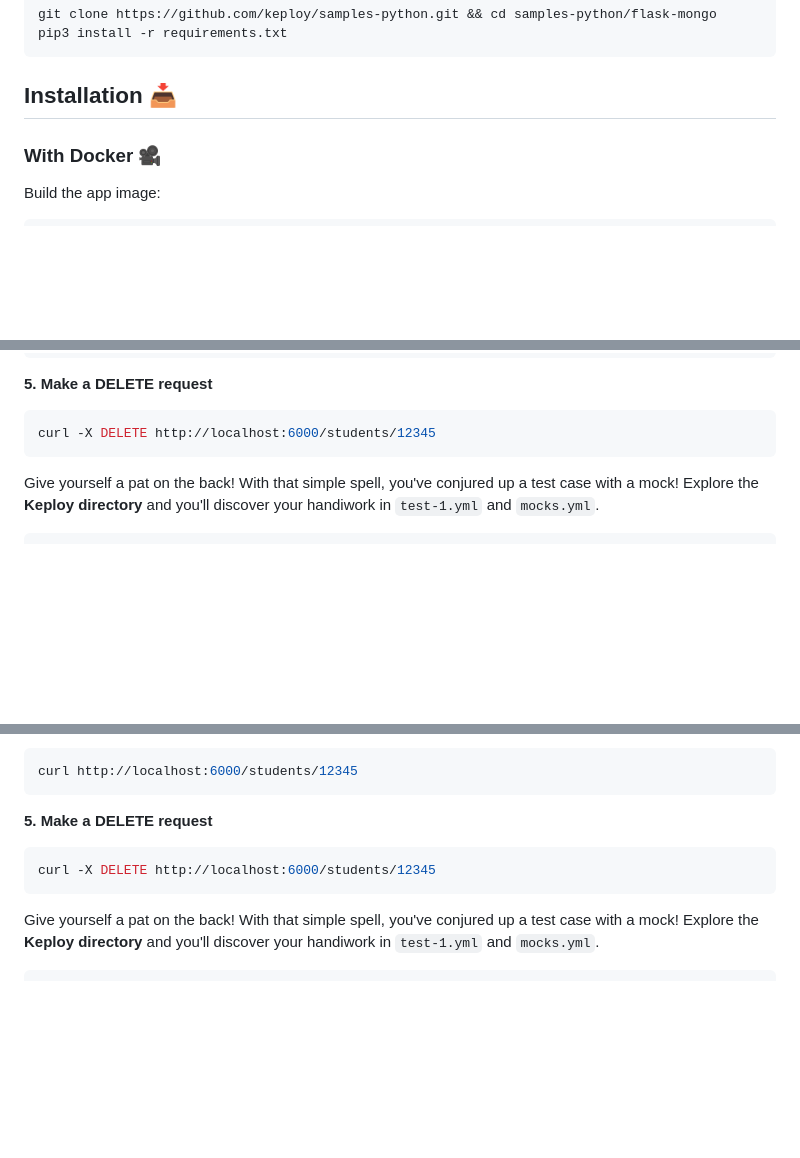
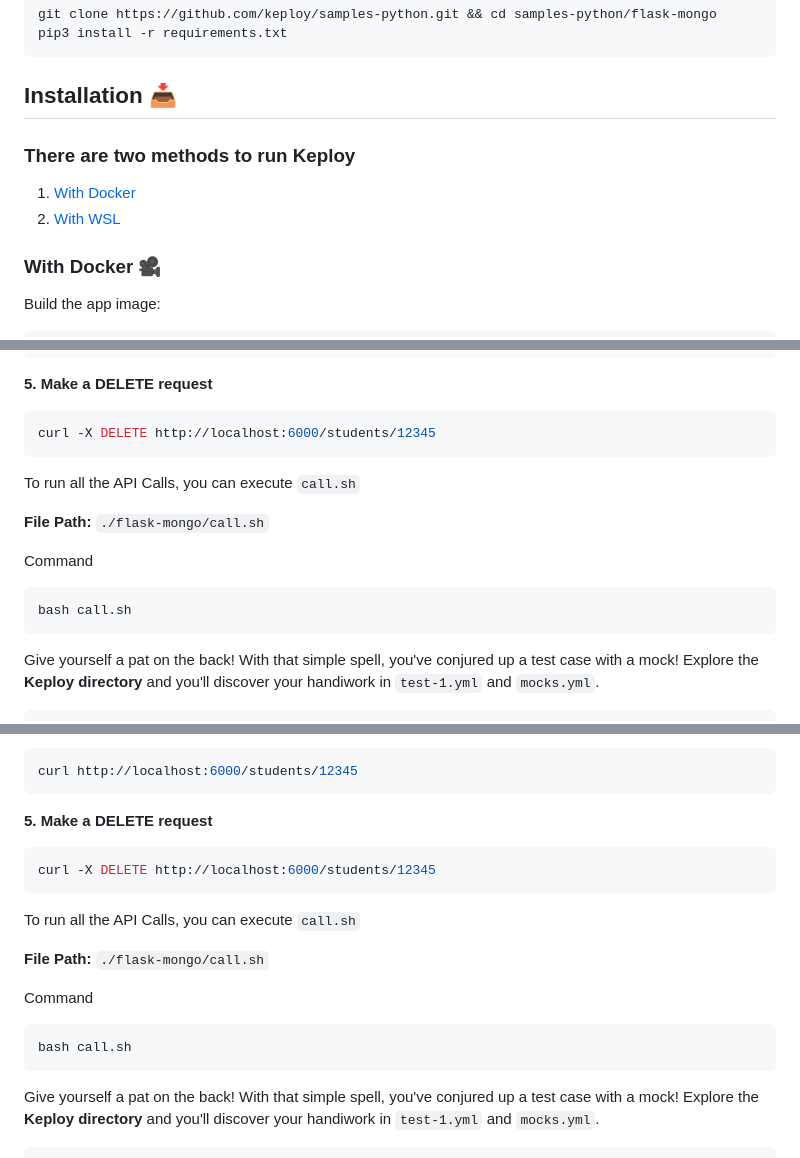
Before and after one commit to keploy/samples-python, a Markdown page: flask-mongo/README.md, 3 parts joined by grey strips. GitHub-like rendering; blank space fills up the shorter version.

Commit message:
Modified README.md to be more readable
Signed-off-by: V-Silpin <varun.mohanta323@gmail.com>

````diff
--- a/flask-mongo/README.md
+++ b/flask-mongo/README.md
@@ -47,6 +49,11 @@ pip3 install -r requirements.txt
 ```
 
 ## Installation 📥
+
+  ### There are two methods to run Keploy
+
+  1. [With Docker](###with-docker-🎥)
+  2. [With WSL](##running-in-linux/wsl)
 
   ### With Docker 🎥
 
@@ -105,6 +112,16 @@ pip3 install -r requirements.txt
   ```bash
   curl -X DELETE http://localhost:6000/students/12345
   ```
+
+To run all the API Calls, you can execute `call.sh`
+
+**File Path:** `./flask-mongo/call.sh`
+
+Command
+
+```bash
+bash call.sh
+```
 
   Give yourself a pat on the back! With that simple spell, you've conjured up a test case with a mock! Explore the **Keploy directory** and you'll discover your handiwork in `test-1.yml` and `mocks.yml`.
 
@@ -284,6 +301,16 @@ pip3 install -r requirements.txt
   curl -X DELETE http://localhost:6000/students/12345
   ```
 
+To run all the API Calls, you can execute `call.sh`
+
+**File Path:** `./flask-mongo/call.sh`
+
+Command
+
+```bash
+bash call.sh
+```
+
   Give yourself a pat on the back! With that simple spell, you've conjured up a test case with a mock! Explore the **Keploy directory** and you'll discover your handiwork in `test-1.yml` and `mocks.yml`.
 
   ```yaml
````
Also changed, not shown: other parts of flask-mongo/README.md (+2 -0 lines).
